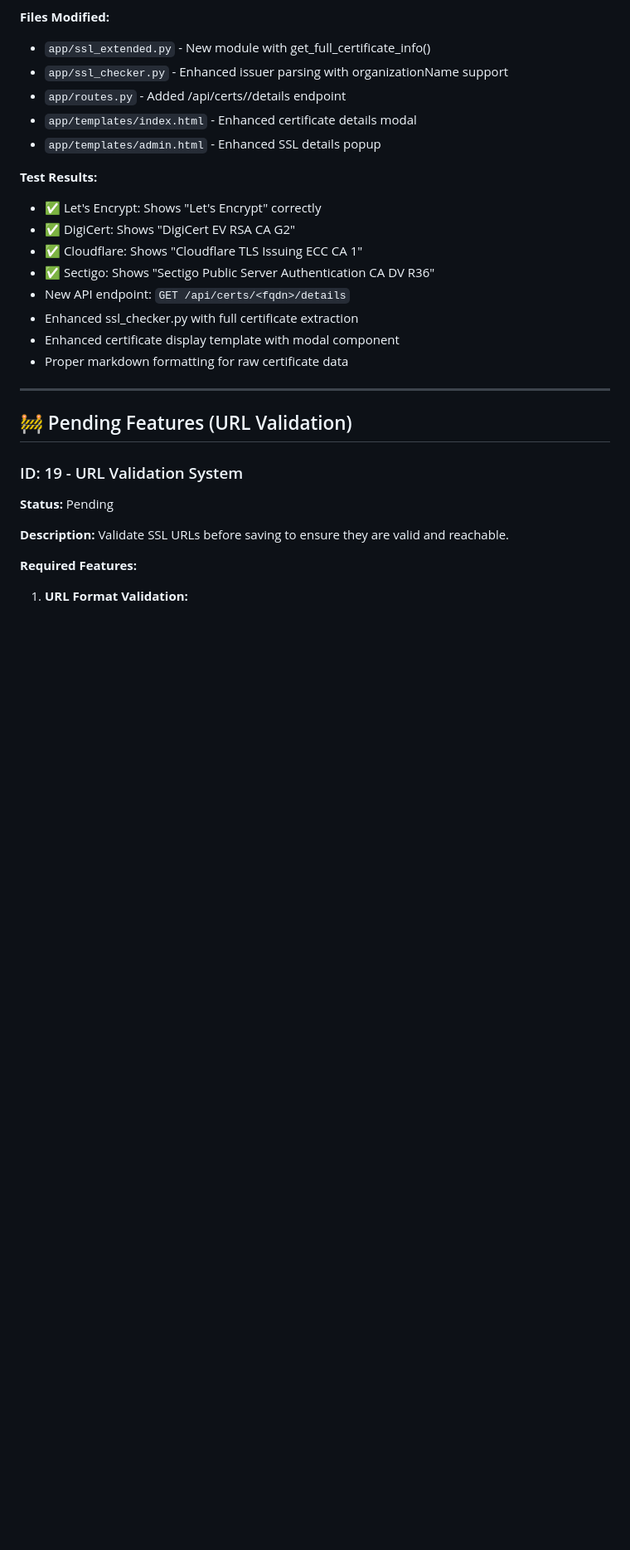
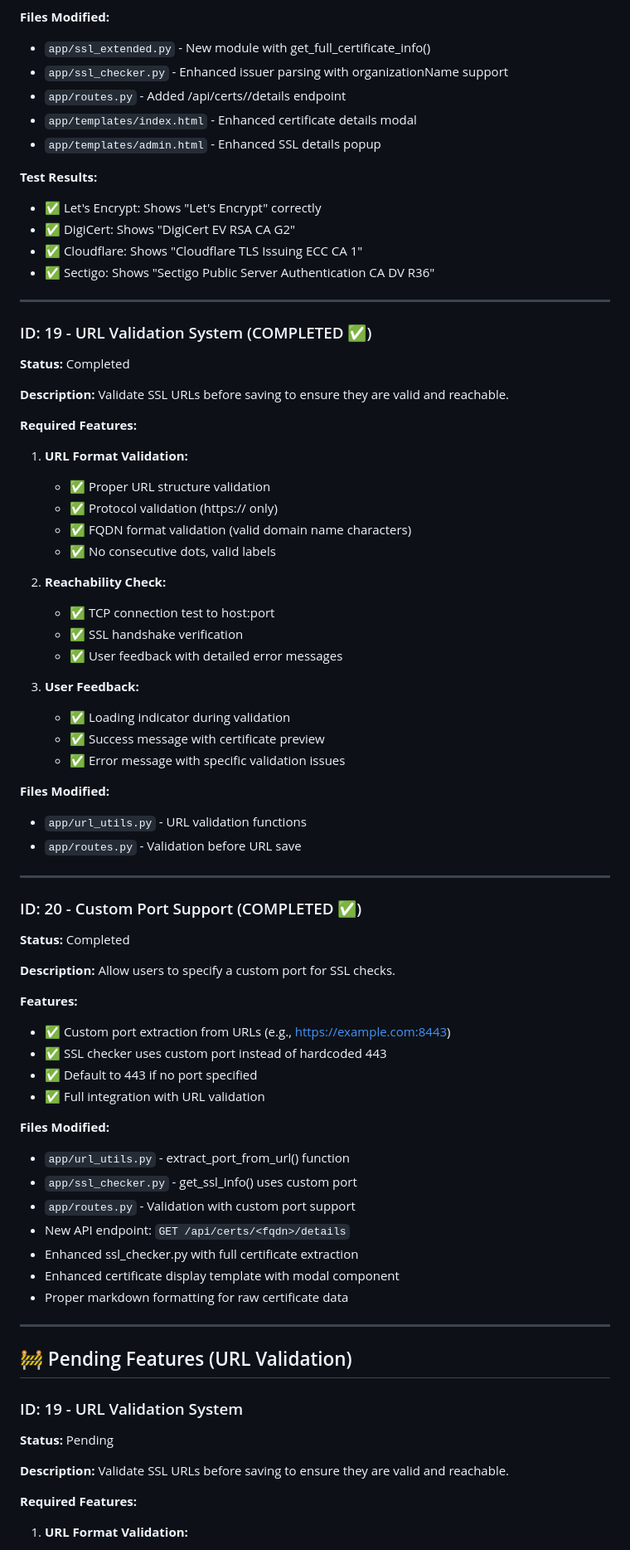
Before and after one commit to trooster/ssl-checker, a Markdown page: TODO.md, the part around one of its changes. Shown at 83% size. Drawn GitHub-style; blank space fills up the shorter version.

Commit message:
docs: Update TODO.md with Features 19 & 20 completion
Added completed features sections:
- ID: 19 - URL Validation System
- ID: 20 - Custom Port Support

Updated API Endpoints and Frontend sections:
- POST /api/urls now includes validation
- Added URL validation feedback

```diff
--- a/TODO.md
+++ b/TODO.md
@@ -90,6 +91,56 @@ Complete enhanced certificate details viewer with modal popup:
 - ✅ DigiCert: Shows "DigiCert EV RSA CA G2"
 - ✅ Cloudflare: Shows "Cloudflare TLS Issuing ECC CA 1"
 - ✅ Sectigo: Shows "Sectigo Public Server Authentication CA DV R36"
+
+---
+
+### ID: 19 - URL Validation System (COMPLETED ✅)
+
+**Status:** Completed
+
+**Description:**
+Validate SSL URLs before saving to ensure they are valid and reachable.
+
+**Required Features:**
+1. **URL Format Validation:**
+   - ✅ Proper URL structure validation
+   - ✅ Protocol validation (https:// only)
+   - ✅ FQDN format validation (valid domain name characters)
+   - ✅ No consecutive dots, valid labels
+
+2. **Reachability Check:**
+   - ✅ TCP connection test to host:port
+   - ✅ SSL handshake verification
+   - ✅ User feedback with detailed error messages
+
+3. **User Feedback:**
+   - ✅ Loading indicator during validation
+   - ✅ Success message with certificate preview
+   - ✅ Error message with specific validation issues
+
+**Files Modified:**
+- `app/url_utils.py` - URL validation functions
+- `app/routes.py` - Validation before URL save
+
+---
+
+### ID: 20 - Custom Port Support (COMPLETED ✅)
+
+**Status:** Completed
+
+**Description:**
+Allow users to specify a custom port for SSL checks.
+
+**Features:**
+- ✅ Custom port extraction from URLs (e.g., https://example.com:8443)
+- ✅ SSL checker uses custom port instead of hardcoded 443
+- ✅ Default to 443 if no port specified
+- ✅ Full integration with URL validation
+
+**Files Modified:**
+- `app/url_utils.py` - extract_port_from_url() function
+- `app/ssl_checker.py` - get_ssl_info() uses custom port
+- `app/routes.py` - Validation with custom port support
 - New API endpoint: `GET /api/certs/<fqdn>/details`
 - Enhanced ssl_checker.py with full certificate extraction
 - Enhanced certificate display template with modal component
```
Also changed, not shown: other parts of TODO.md (+2 -1 lines).
